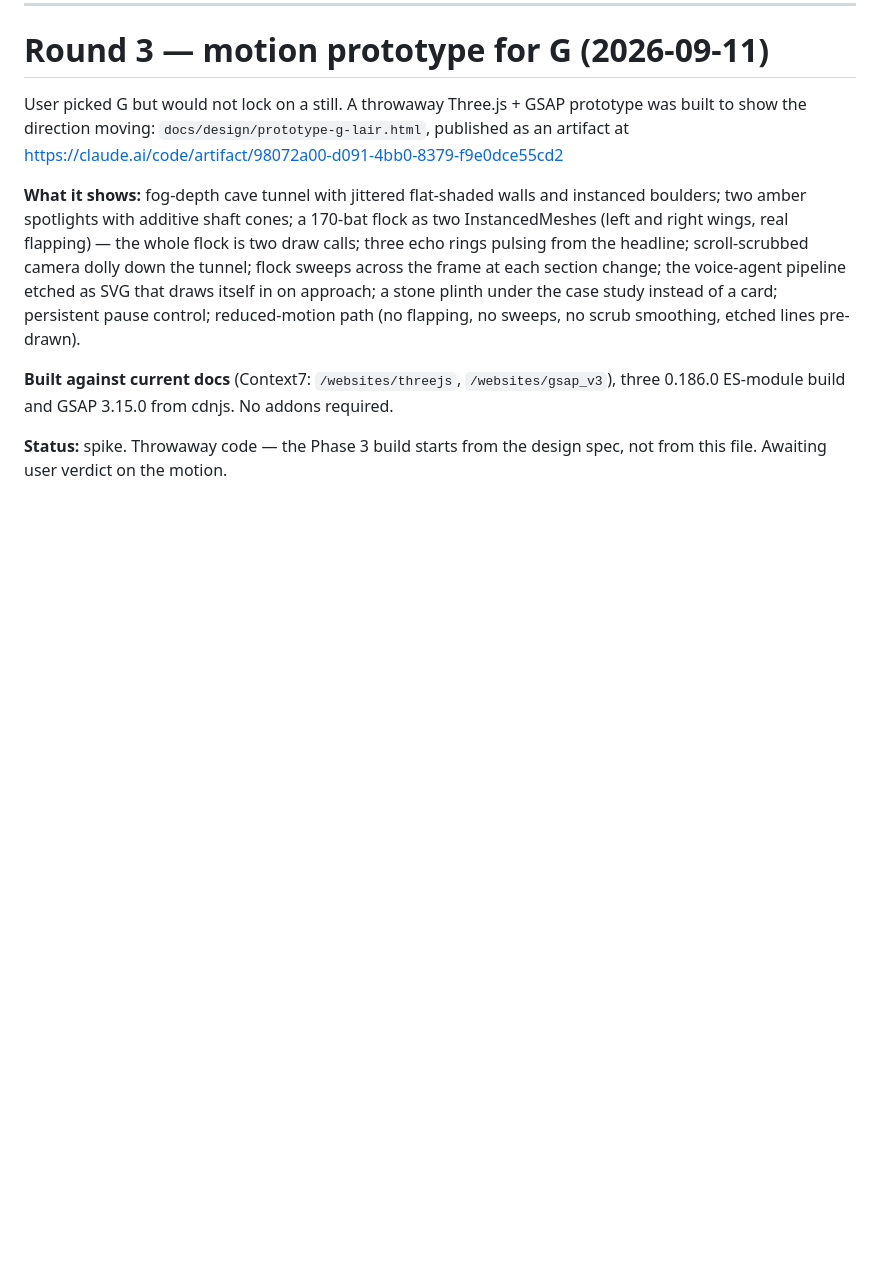
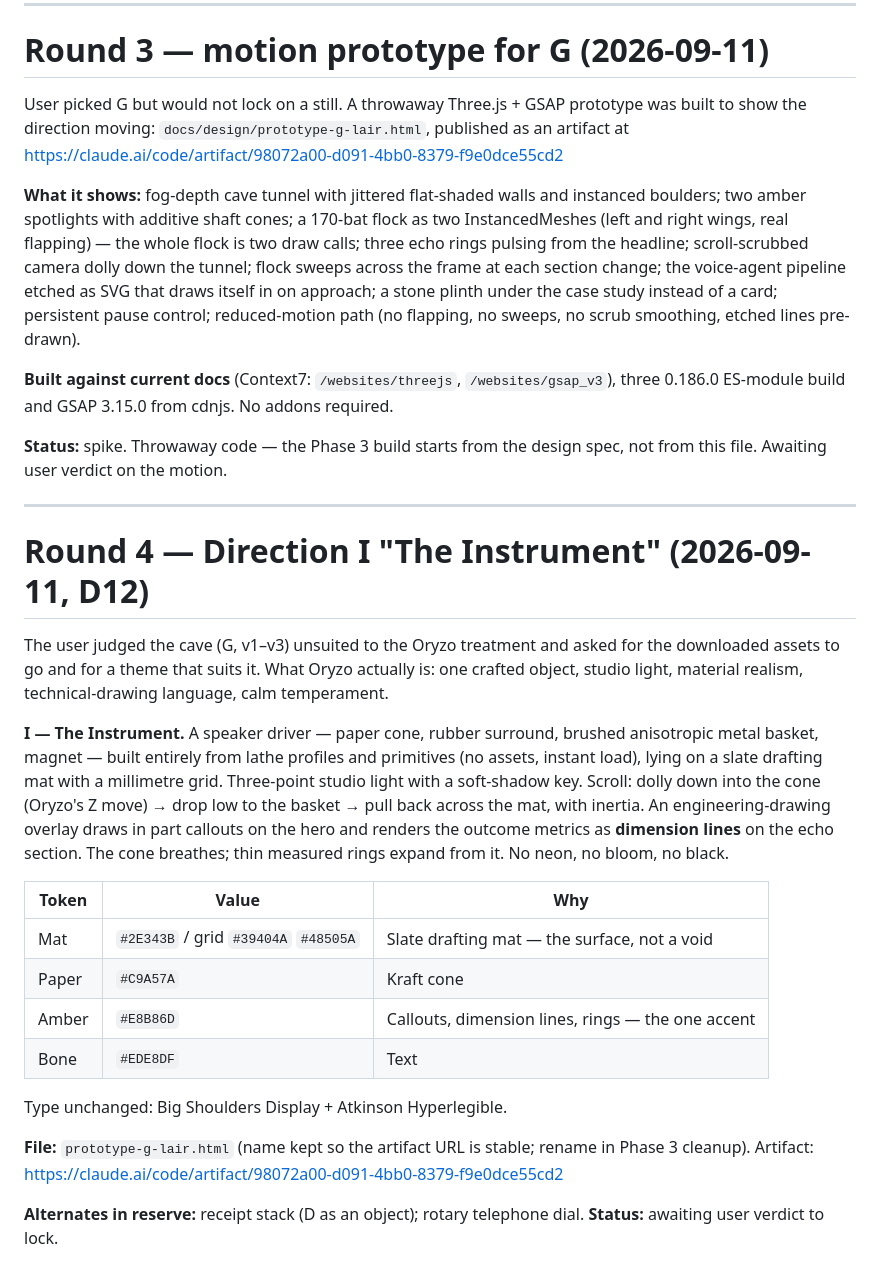
Before and after one commit to JamilRaza001/portfolio, a Markdown page: docs/design/DIRECTIONS.md, the part around the change. GitHub-like rendering; blank space fills up the shorter version.

Commit message:
Record Direction I in DIRECTIONS.md and PROGRESS.md
Co-Authored-By: Claude Fable 5.1 <noreply@anthropic.com>

```diff
--- a/docs/design/DIRECTIONS.md
+++ b/docs/design/DIRECTIONS.md
@@ -157,3 +157,34 @@ path (no flapping, no sweeps, no scrub smoothing, etched lines pre-drawn).
 
 **Status:** spike. Throwaway code — the Phase 3 build starts from the design spec, not from
 this file. Awaiting user verdict on the motion.
+
+---
+
+# Round 4 — Direction I "The Instrument" (2026-09-11, D12)
+
+The user judged the cave (G, v1–v3) unsuited to the Oryzo treatment and asked for the downloaded
+assets to go and for a theme that suits it. What Oryzo actually is: one crafted object, studio
+light, material realism, technical-drawing language, calm temperament.
+
+**I — The Instrument.** A speaker driver — paper cone, rubber surround, brushed anisotropic metal
+basket, magnet — built entirely from lathe profiles and primitives (no assets, instant load),
+lying on a slate drafting mat with a millimetre grid. Three-point studio light with a soft-shadow
+key. Scroll: dolly down into the cone (Oryzo's Z move) → drop low to the basket → pull back across
+the mat, with inertia. An engineering-drawing overlay draws in part callouts on the hero and
+renders the outcome metrics as **dimension lines** on the echo section. The cone breathes; thin
+measured rings expand from it. No neon, no bloom, no black.
+
+| Token | Value | Why |
+|---|---|---|
+| Mat | `#2E343B` / grid `#39404A` `#48505A` | Slate drafting mat — the surface, not a void |
+| Paper | `#C9A57A` | Kraft cone |
+| Amber | `#E8B86D` | Callouts, dimension lines, rings — the one accent |
+| Bone | `#EDE8DF` | Text |
+
+Type unchanged: Big Shoulders Display + Atkinson Hyperlegible.
+
+**File:** `prototype-g-lair.html` (name kept so the artifact URL is stable; rename in Phase 3
+cleanup). Artifact: https://claude.ai/code/artifact/98072a00-d091-4bb0-8379-f9e0dce55cd2
+
+**Alternates in reserve:** receipt stack (D as an object); rotary telephone dial.
+**Status:** awaiting user verdict to lock.
```
Also changed, not shown: docs/PROGRESS.md (+4 -0 lines).
